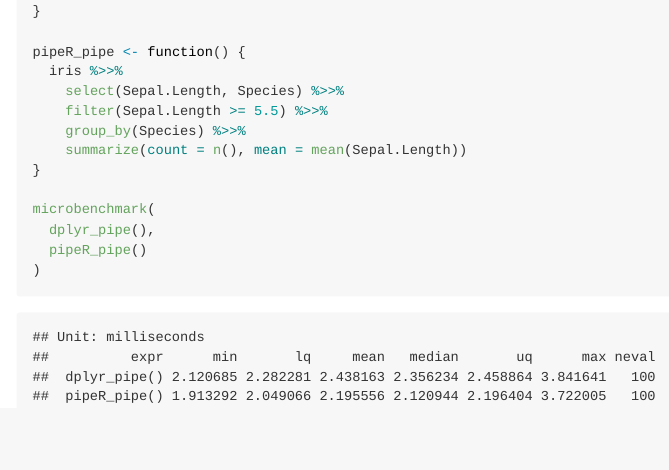
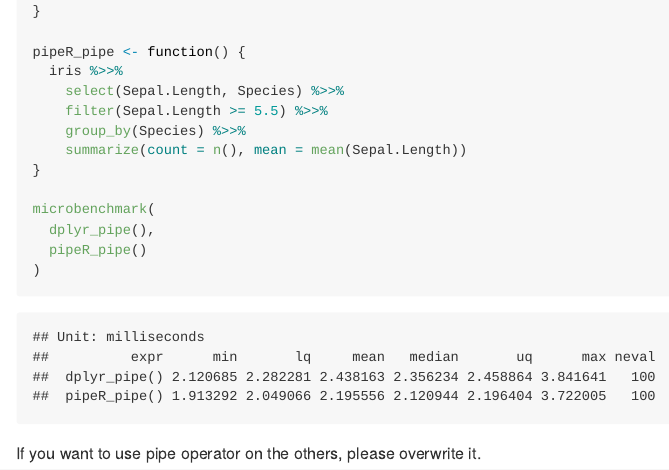
Before and after one commit to saurfang/SparkRext, an R Markdown document (README.Rmd): the page in a window 1100 px wide, from 12380 px down. The pictures show the output file README.md that the author committed with the source, drawn offline in the style of GitHub.

Commit message:
modyfy README

````diff
--- a/README.Rmd
+++ b/README.Rmd
@@ -400,3 +400,5 @@ microbenchmark(
   pipeR_pipe()
 )
 ```
+
+If you want to use pipe operator on the others, please overwrite it.
````
Also changed, not shown: README.md.
